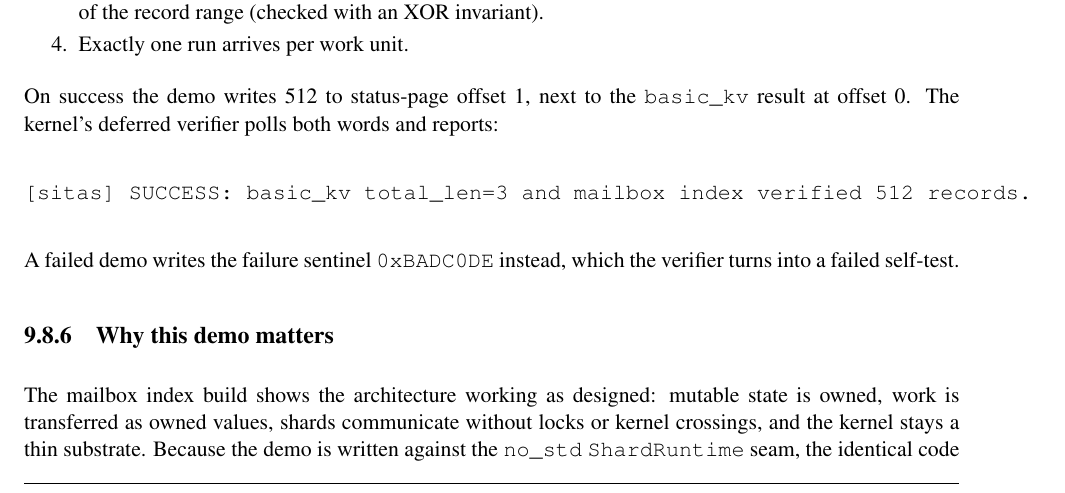
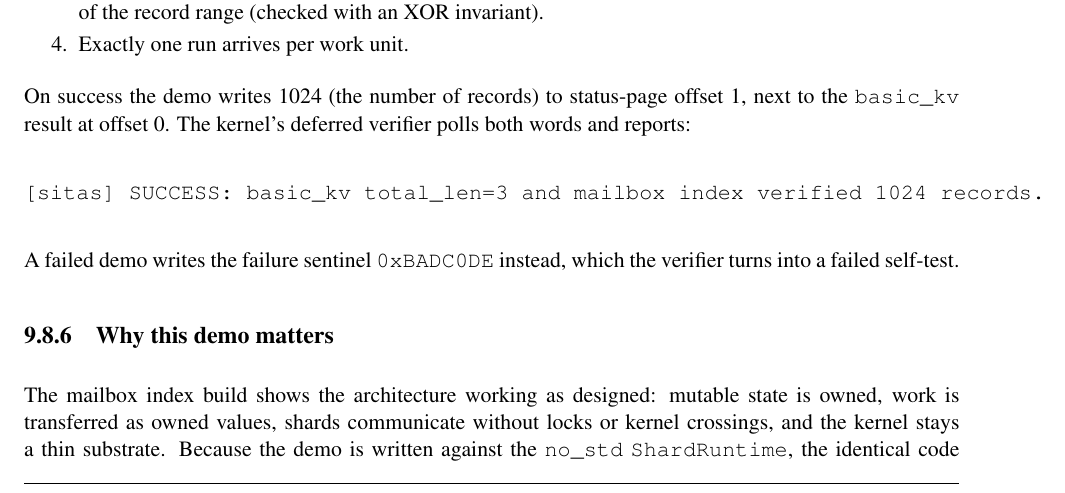
Before and after one commit to FrodeRanders/charlotte-os, a LaTeX thesis (docs/manual-v2/charlotte.tex, which reads docs/manual-v2/chapters/09-sitas-executor.tex): part of page 51 of 106, cut so that both start at the same text. Compiled offline with pdfLaTeX.

Commit message:
upd manual with number of records in test

```diff
--- a/docs/manual-v2/chapters/09-sitas-executor.tex
+++ b/docs/manual-v2/chapters/09-sitas-executor.tex
@@ -330,12 +330,12 @@ Verification checks the product, not the implementation path:
     \item Exactly one run arrives per work unit.
 \end{enumerate}
 
-On success the demo writes 512 to status-page offset 1, next to the
-\texttt{basic\_kv} result at offset 0. The kernel's deferred verifier polls
-both words and reports:
+On success the demo writes 1024 (the number of records) to status-page
+offset 1, next to the \texttt{basic\_kv} result at offset 0. The kernel's deferred
+verifier polls both words and reports:
 
 \begin{verbatim}
-[sitas] SUCCESS: basic_kv total_len=3 and mailbox index verified 512 records.
+[sitas] SUCCESS: basic_kv total_len=3 and mailbox index verified 1024 records.
 \end{verbatim}
 
 A failed demo writes the failure sentinel \texttt{0xBADC0DE} instead, which
@@ -347,7 +347,7 @@ The mailbox index build shows the architecture working as designed:
 mutable state is owned, work is transferred as owned values, shards
 communicate without locks or kernel crossings, and the kernel stays a thin
 substrate. Because the demo is written against the \texttt{no\_std}
-\texttt{ShardRuntime} seam, the identical code path runs on a Unix host
+\texttt{ShardRuntime}, the identical code path runs on a Unix host
 through \texttt{sitas-unix} with a plain \texttt{cargo test} and on
 CharlotteOS through the kernel syscall backend: the runtime is not rewritten
 or emulated for either side. That is the Rust-affine version of the old
```
Also changed, not shown: docs/manual-v2/charlotte.pdf, docs/manual-v2/chapters/09-sitas-executor.tex (2 more changed lines).
